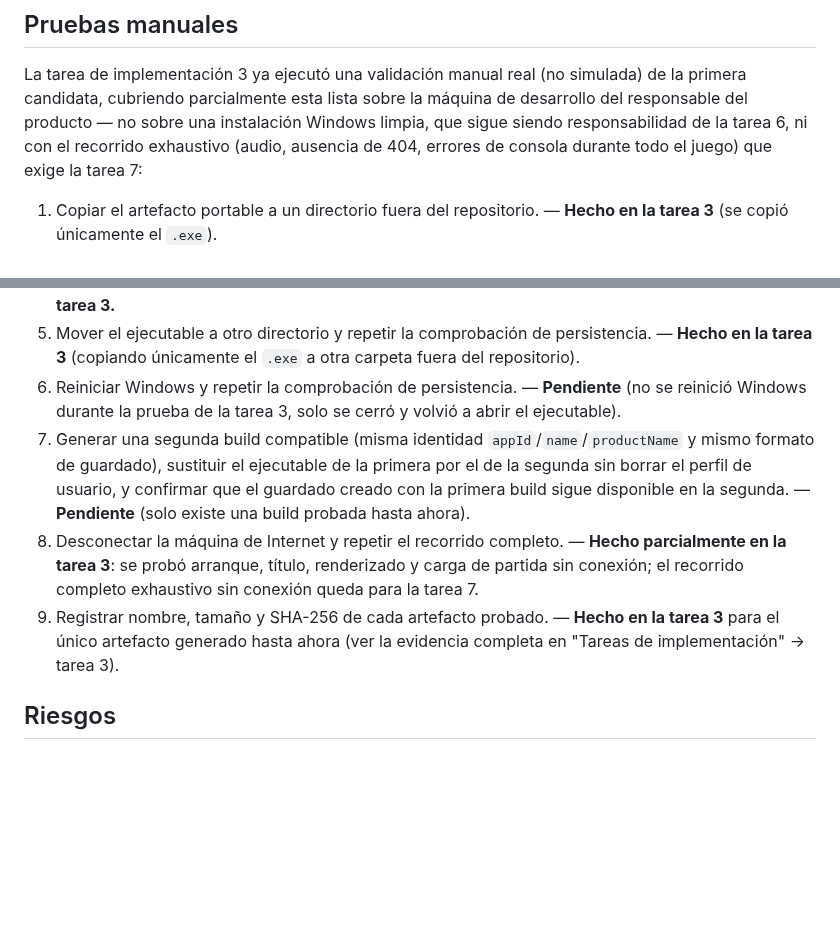
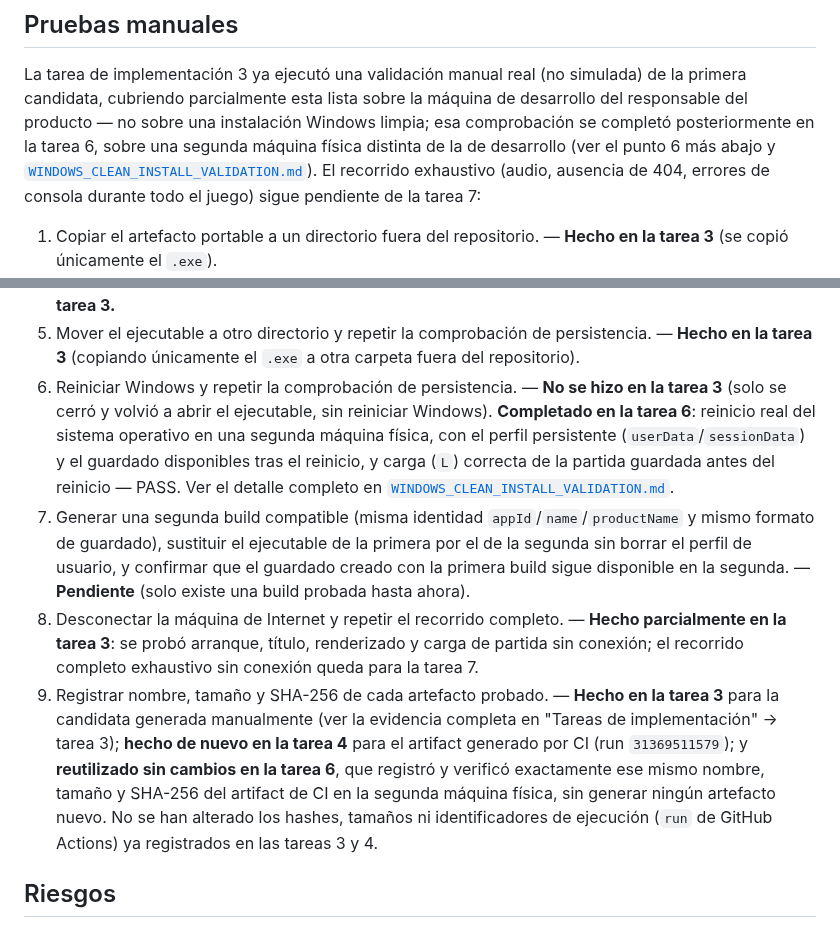
Before and after one commit to Aorus796/el-teorema-del-si-repo, a Markdown page: docs/production/WINDOWS_PACKAGING_DECISION.md, 2 parts joined by grey strips. Drawn GitHub-style; blank space fills up the shorter version.

```diff
--- a/docs/production/WINDOWS_PACKAGING_DECISION.md
+++ b/docs/production/WINDOWS_PACKAGING_DECISION.md
@@ -391,9 +391,12 @@ explícitamente listados como verificados.
 La tarea de implementación 3 ya ejecutó una validación manual real (no
 simulada) de la primera candidata, cubriendo parcialmente esta lista sobre
 la máquina de desarrollo del responsable del producto — no sobre una
-instalación Windows limpia, que sigue siendo responsabilidad de la tarea
-6, ni con el recorrido exhaustivo (audio, ausencia de 404, errores de
-consola durante todo el juego) que exige la tarea 7:
+instalación Windows limpia; esa comprobación se completó posteriormente en
+la tarea 6, sobre una segunda máquina física distinta de la de desarrollo
+(ver el punto 6 más abajo y
+[`WINDOWS_CLEAN_INSTALL_VALIDATION.md`](WINDOWS_CLEAN_INSTALL_VALIDATION.md)).
+El recorrido exhaustivo (audio, ausencia de 404, errores de consola
+durante todo el juego) sigue pendiente de la tarea 7:
 
 1. Copiar el artefacto portable a un directorio fuera del repositorio. —
    **Hecho en la tarea 3** (se copió únicamente el `.exe`).
@@ -411,9 +414,14 @@ consola durante todo el juego) que exige la tarea 7:
 5. Mover el ejecutable a otro directorio y repetir la comprobación de
    persistencia. — **Hecho en la tarea 3** (copiando únicamente el `.exe`
    a otra carpeta fuera del repositorio).
-6. Reiniciar Windows y repetir la comprobación de persistencia. —
-   **Pendiente** (no se reinició Windows durante la prueba de la tarea 3,
-   solo se cerró y volvió a abrir el ejecutable).
+6. Reiniciar Windows y repetir la comprobación de persistencia. — **No se
+   hizo en la tarea 3** (solo se cerró y volvió a abrir el ejecutable, sin
+   reiniciar Windows). **Completado en la tarea 6**: reinicio real del
+   sistema operativo en una segunda máquina física, con el perfil
+   persistente (`userData`/`sessionData`) y el guardado disponibles tras
+   el reinicio, y carga (`L`) correcta de la partida guardada antes del
+   reinicio — PASS. Ver el detalle completo en
+   [`WINDOWS_CLEAN_INSTALL_VALIDATION.md`](WINDOWS_CLEAN_INSTALL_VALIDATION.md).
 7. Generar una segunda build compatible (misma identidad
    `appId`/`name`/`productName` y mismo formato de guardado), sustituir el
    ejecutable de la primera por el de la segunda sin borrar el perfil de
@@ -425,8 +433,15 @@ consola durante todo el juego) que exige la tarea 7:
    renderizado y carga de partida sin conexión; el recorrido completo
    exhaustivo sin conexión queda para la tarea 7.
 9. Registrar nombre, tamaño y SHA-256 de cada artefacto probado. —
-   **Hecho en la tarea 3** para el único artefacto generado hasta ahora
-   (ver la evidencia completa en "Tareas de implementación" → tarea 3).
+   **Hecho en la tarea 3** para la candidata generada manualmente (ver la
+   evidencia completa en "Tareas de implementación" → tarea 3); **hecho de
+   nuevo en la tarea 4** para el artifact generado por CI (run
+   `31369511579`); y **reutilizado sin cambios en la tarea 6**, que
+   registró y verificó exactamente ese mismo nombre, tamaño y SHA-256 del
+   artifact de CI en la segunda máquina física, sin generar ningún
+   artefacto nuevo. No se han alterado los hashes, tamaños ni identificadores
+   de ejecución (`run` de GitHub Actions) ya registrados en las tareas 3 y
+   4.
 
 ## Riesgos
 
```
Also changed, not shown: docs/production/V1_PRODUCTION_PLAN.md (+15 -8 lines), docs/production/WINDOWS_CLEAN_INSTALL_VALIDATION.md (+2 -0 lines).
